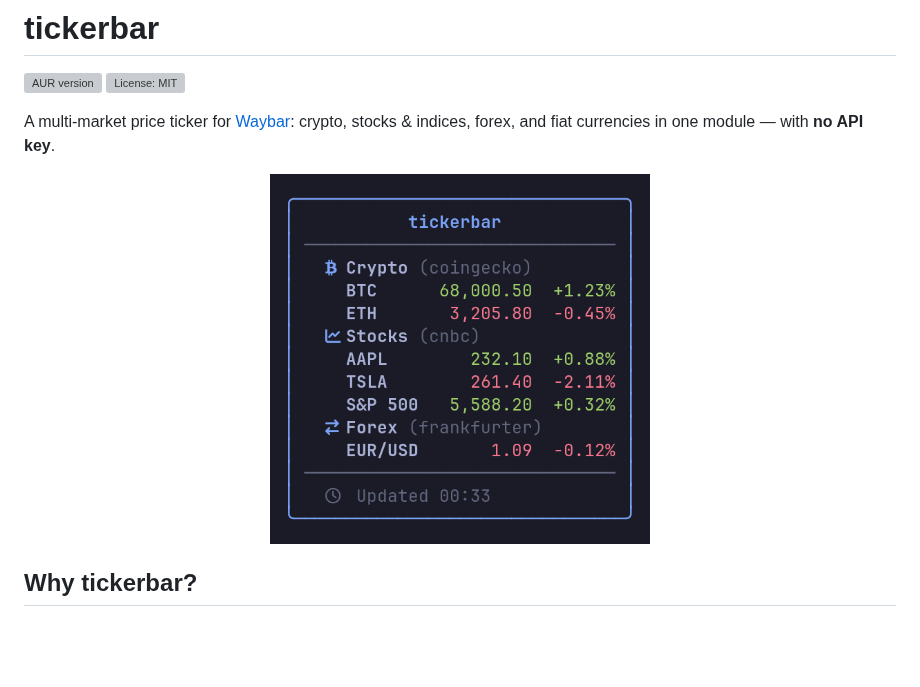
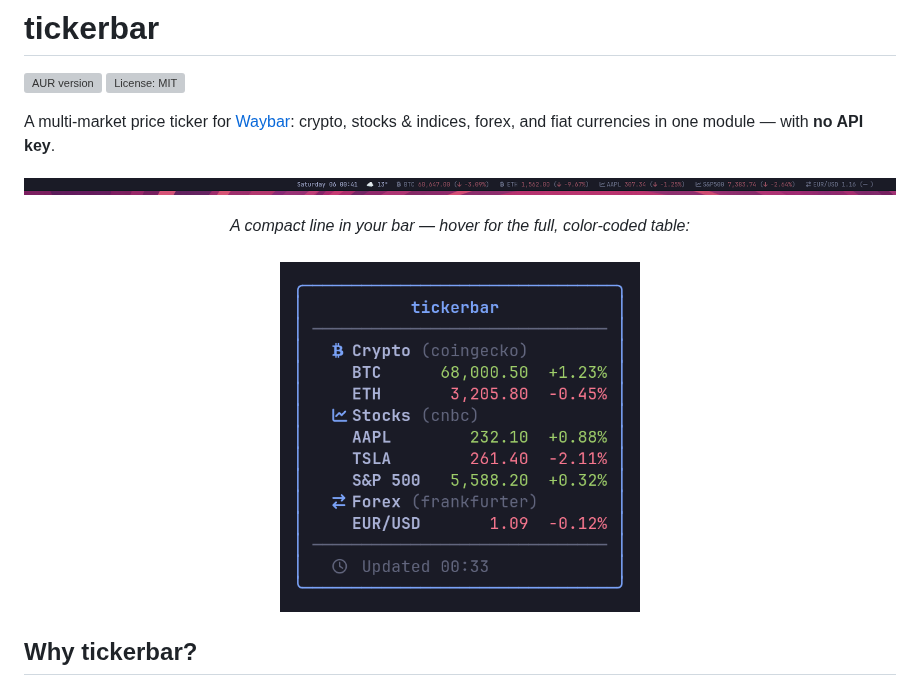
Before and after one commit to mryll/tickerbar, a Markdown page: README.md, the part around the change. Rendered like a GitHub page; pictures changed too: screenshots/bar.png (added); blank space fills up the shorter version; grey boxes are pictures that could not be loaded.

Commit message:
docs: add Waybar bar screenshot + tooltip screenshots to README

```diff
--- a/README.md
+++ b/README.md
@@ -5,8 +5,11 @@
 
 A multi-market price ticker for [Waybar](https://github.com/Alexays/Waybar): crypto, stocks & indices, forex, and fiat currencies in one module — with **no API key**.
 
+![tickerbar in Waybar](screenshots/bar.png)
+
 <p align="center">
-  <img src="screenshots/tooltip-simple.png" alt="tickerbar tooltip" width="380">
+  <em>A compact line in your bar — hover for the full, color-coded table:</em><br><br>
+  <img src="screenshots/tooltip-simple.png" alt="tickerbar tooltip" width="360">
 </p>
 
 ## Why tickerbar?
```
Also changed, not shown: 1 other file.
